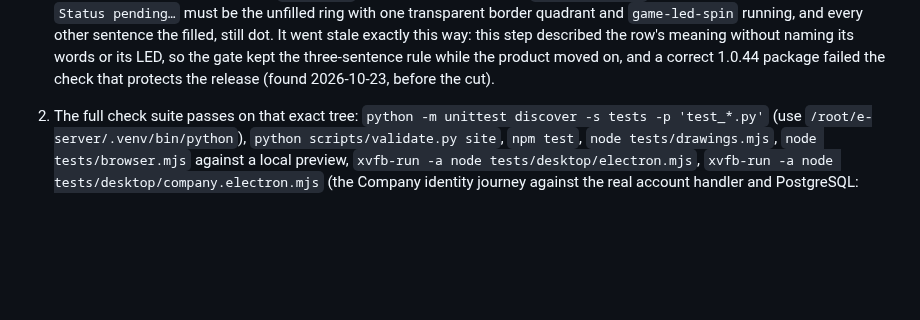
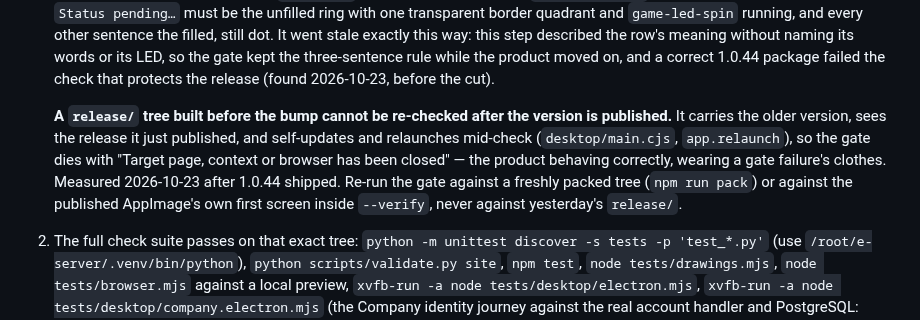
Before and after one commit to Easter-Co-SMP/easter-co-smp.github.io, a Markdown page: doc/releasing.md, the part around the change. Drawn GitHub-style; blank space fills up the shorter version.

Commit message:
Record why a stale release/ tree cannot re-check the first screen

```diff
--- a/doc/releasing.md
+++ b/doc/releasing.md
@@ -62,6 +62,14 @@ name from `/releases/latest/download/`. The launcher job is
    described the row's meaning without naming its words or its LED, so the gate kept the
    three-sentence rule while the product moved on, and a correct 1.0.44 package failed the
    check that protects the release (found 2026-10-23, before the cut).
+
+   **A `release/` tree built before the bump cannot be re-checked after the version is
+   published.** It carries the older version, sees the release it just published, and
+   self-updates and relaunches mid-check (`desktop/main.cjs`, `app.relaunch`), so the gate
+   dies with "Target page, context or browser has been closed" — the product behaving
+   correctly, wearing a gate failure's clothes. Measured 2026-10-23 after 1.0.44 shipped.
+   Re-run the gate against a freshly packed tree (`npm run pack`) or against the published
+   AppImage's own first screen inside `--verify`, never against yesterday's `release/`.
 2. The full check suite passes on that exact tree: `python -m unittest discover -s tests
    -p 'test_*.py'` (use `/root/e-server/.venv/bin/python`), `python scripts/validate.py
    site`, `npm test`, `node tests/drawings.mjs`, `node tests/browser.mjs` against a local
```
